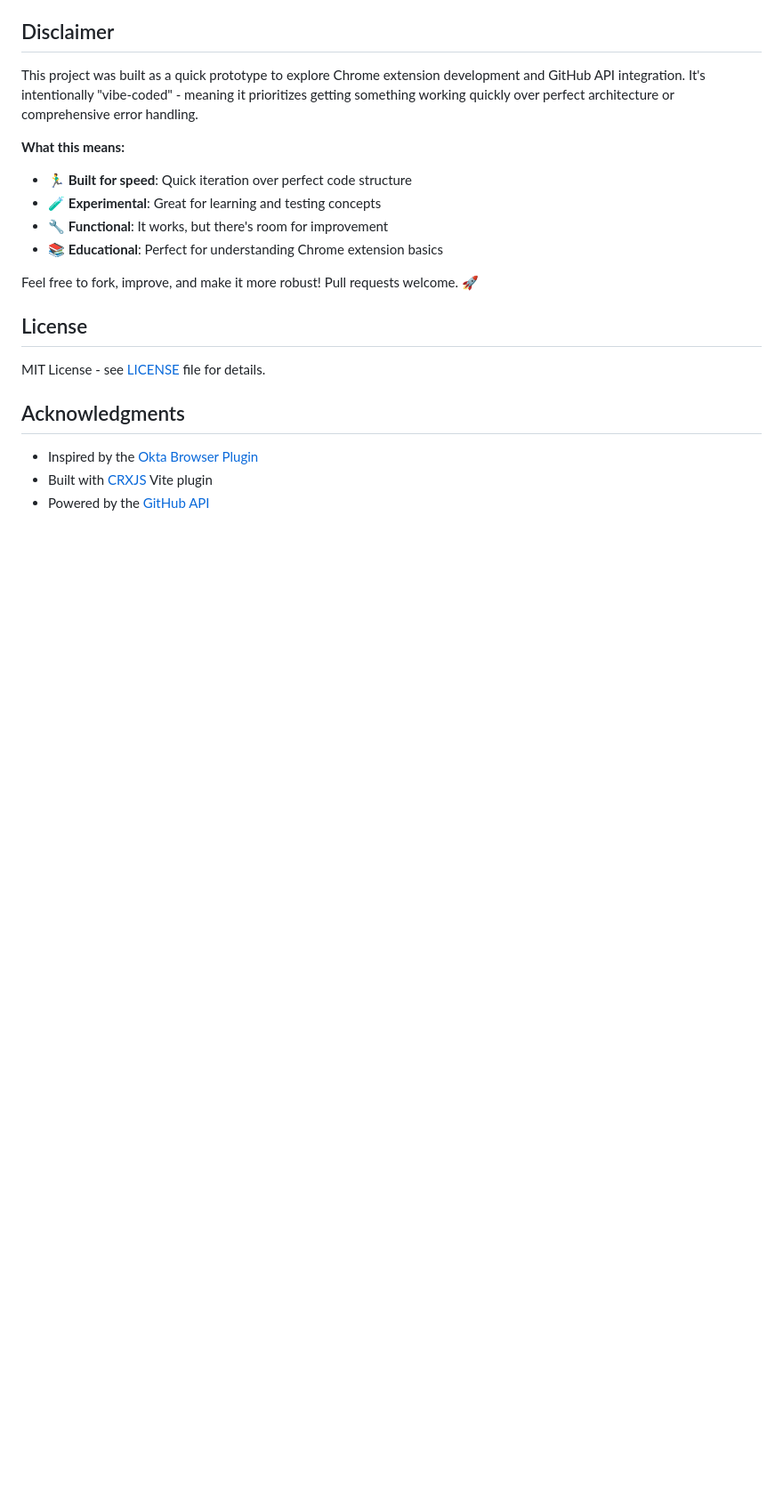
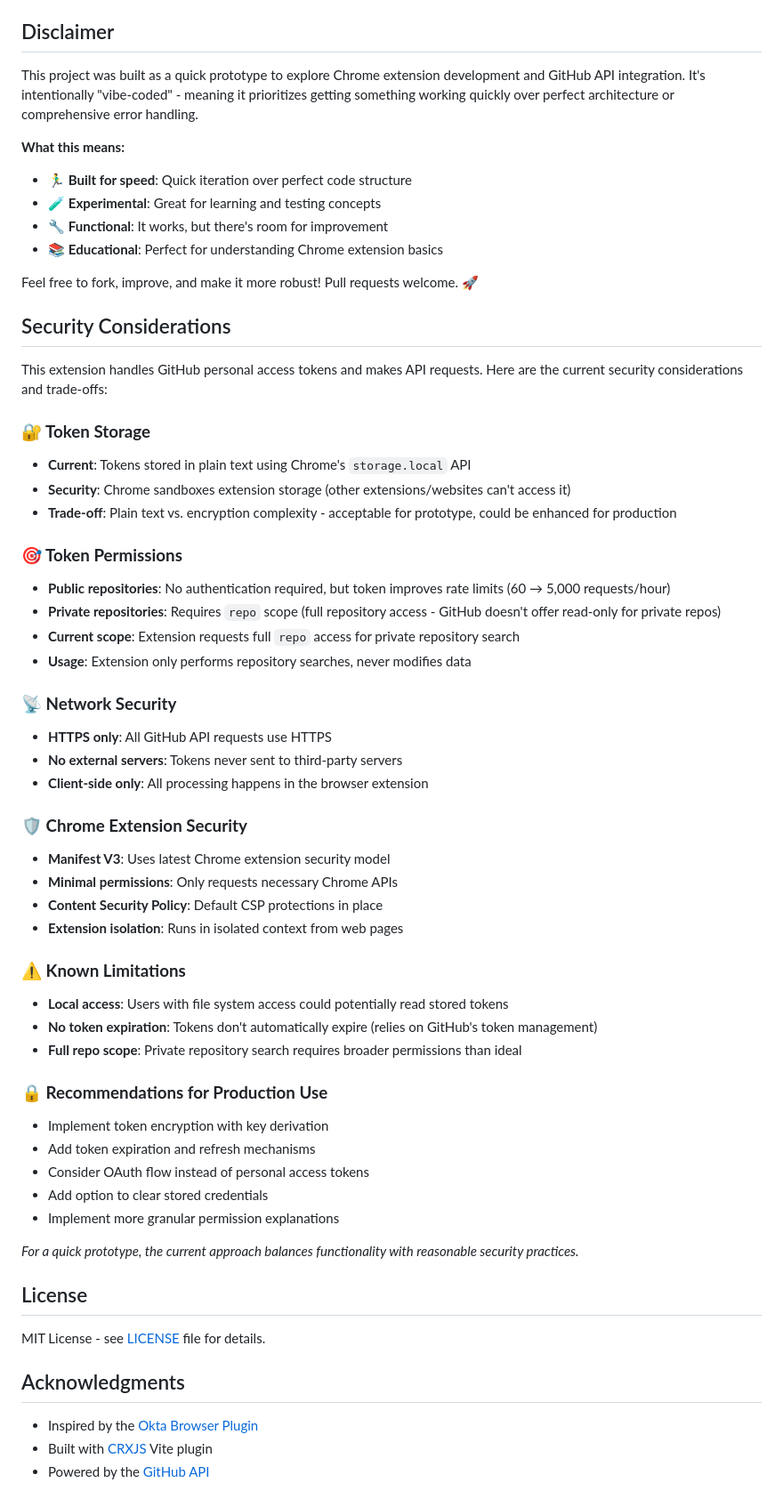
Before and after one commit to Mubashwer/github-repo-search, a Markdown page: README.md, the part around the change. Shown at 89% size. Rendered like a GitHub page; blank space fills up the shorter version.

Commit message:
docs: add comprehensive security considerations section
- Document token storage approach and Chrome extension sandboxing
- Explain GitHub token permission requirements for public vs private repos
- Clarify that extension only performs searches, never modifies data
- List current security measures: HTTPS, no external servers, Manifest V3
- Acknowledge limitations: plain text storage, full repo scope requirement
- Provide production recommendations for enhanced security
- Balance transparency about prototype nature with security awareness

```diff
--- a/README.md
+++ b/README.md
@@ -180,6 +180,46 @@ This project was built as a quick prototype to explore Chrome extension developm
 
 Feel free to fork, improve, and make it more robust! Pull requests welcome. 🚀
 
+## Security Considerations
+
+This extension handles GitHub personal access tokens and makes API requests. Here are the current security considerations and trade-offs:
+
+### **🔐 Token Storage**
+- **Current**: Tokens stored in plain text using Chrome's `storage.local` API
+- **Security**: Chrome sandboxes extension storage (other extensions/websites can't access it)
+- **Trade-off**: Plain text vs. encryption complexity - acceptable for prototype, could be enhanced for production
+
+### **🎯 Token Permissions**
+- **Public repositories**: No authentication required, but token improves rate limits (60 → 5,000 requests/hour)
+- **Private repositories**: Requires `repo` scope (full repository access - GitHub doesn't offer read-only for private repos)
+- **Current scope**: Extension requests full `repo` access for private repository search
+- **Usage**: Extension only performs repository searches, never modifies data
+
+### **📡 Network Security**
+- **HTTPS only**: All GitHub API requests use HTTPS
+- **No external servers**: Tokens never sent to third-party servers
+- **Client-side only**: All processing happens in the browser extension
+
+### **🛡️ Chrome Extension Security**
+- **Manifest V3**: Uses latest Chrome extension security model
+- **Minimal permissions**: Only requests necessary Chrome APIs
+- **Content Security Policy**: Default CSP protections in place
+- **Extension isolation**: Runs in isolated context from web pages
+
+### **⚠️ Known Limitations**
+- **Local access**: Users with file system access could potentially read stored tokens
+- **No token expiration**: Tokens don't automatically expire (relies on GitHub's token management)
+- **Full repo scope**: Private repository search requires broader permissions than ideal
+
+### **🔒 Recommendations for Production Use**
+- Implement token encryption with key derivation
+- Add token expiration and refresh mechanisms
+- Consider OAuth flow instead of personal access tokens
+- Add option to clear stored credentials
+- Implement more granular permission explanations
+
+*For a quick prototype, the current approach balances functionality with reasonable security practices.*
+
 ## License
 
 MIT License - see [LICENSE](LICENSE) file for details.
```
